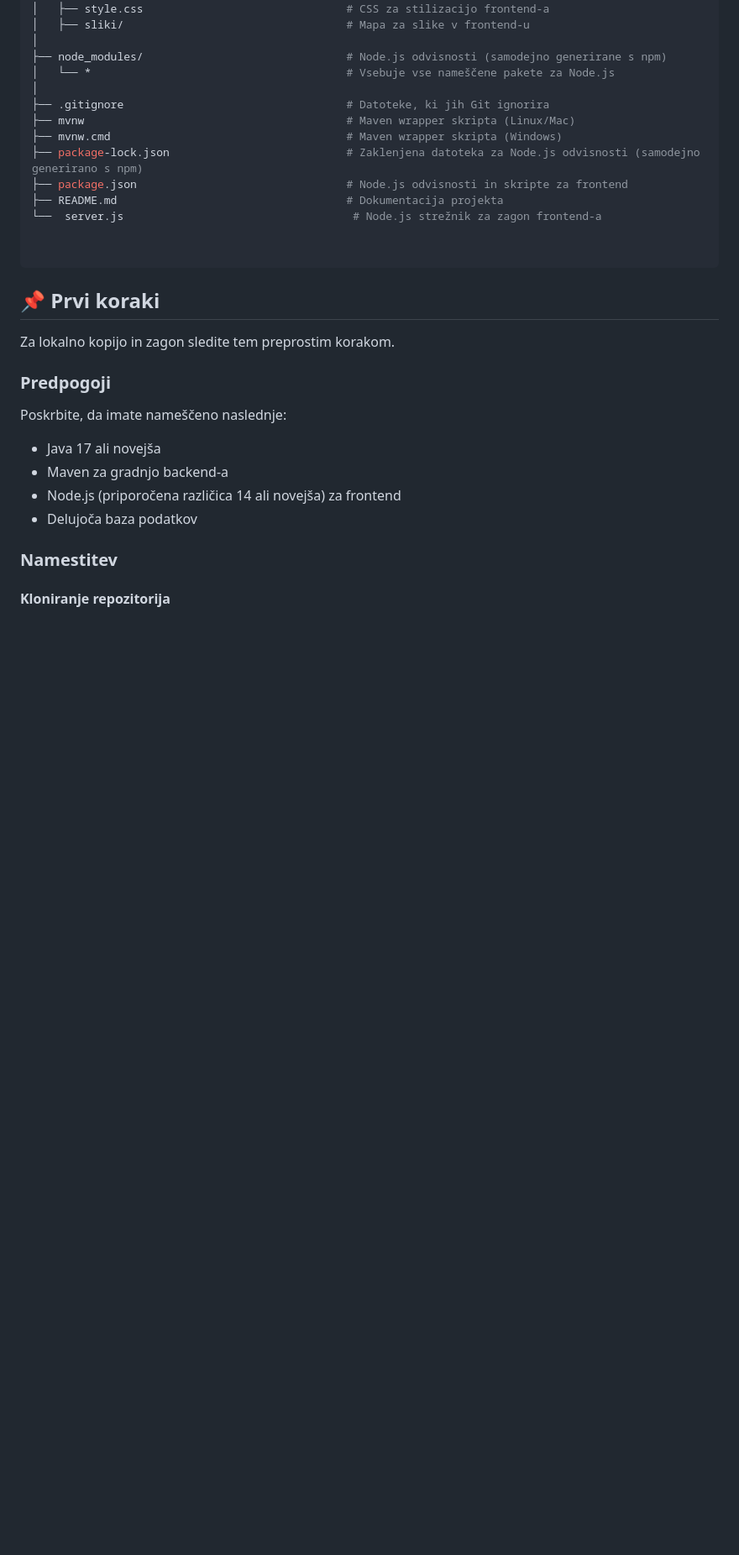
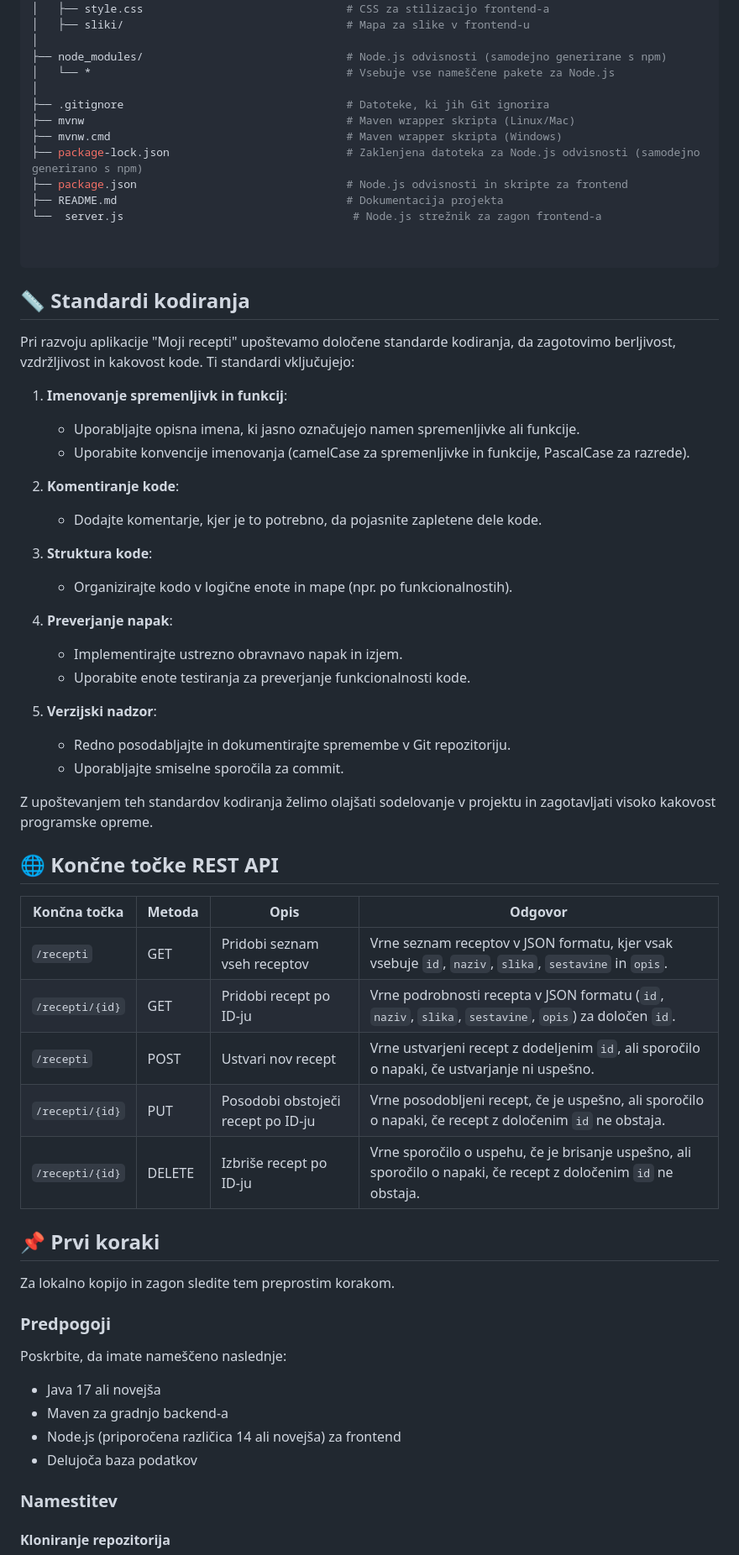
Before and after one commit to AnjaTodorov/ReceptiApp, a Markdown page: README.md, the part around the change printed below. Shown: that part at 84% size. Drawn GitHub-style; blank space fills up the shorter version.

````diff
--- a/README.md
+++ b/README.md
@@ -177,6 +173,43 @@ project-root/
 
 ```
 
+## 📏 Standardi kodiranja
+
+Pri razvoju aplikacije "Moji recepti" upoštevamo določene standarde kodiranja, da zagotovimo berljivost, vzdržljivost in kakovost kode. Ti standardi vključujejo:
+
+1. **Imenovanje spremenljivk in funkcij**:
+   - Uporabljajte opisna imena, ki jasno označujejo namen spremenljivke ali funkcije.
+   - Uporabite konvencije imenovanja (camelCase za spremenljivke in funkcije, PascalCase za razrede).
+
+2. **Komentiranje kode**:
+   - Dodajte komentarje, kjer je to potrebno, da pojasnite zapletene dele kode.
+
+3. **Struktura kode**:
+   - Organizirajte kodo v logične enote in mape (npr. po funkcionalnostih).
+
+4. **Preverjanje napak**:
+   - Implementirajte ustrezno obravnavo napak in izjem.
+   - Uporabite enote testiranja za preverjanje funkcionalnosti kode.
+
+5. **Verzijski nadzor**:
+   - Redno posodabljajte in dokumentirajte spremembe v Git repozitoriju.
+   - Uporabljajte smiselne sporočila za commit.
+
+Z upoštevanjem teh standardov kodiranja želimo olajšati sodelovanje v projektu in zagotavljati visoko kakovost programske opreme.
+
+## 🌐 Končne točke REST API
+
+| **Končna točka**         | **Metoda** | **Opis**                                    | **Odgovor**                                                                                           |
+|--------------------------|------------|---------------------------------------------|--------------------------------------------------------------------------------------------------------|
+| `/recepti`               | GET        | Pridobi seznam vseh receptov               | Vrne seznam receptov v JSON formatu, kjer vsak vsebuje `id`, `naziv`, `slika`, `sestavine` in `opis`. |
+| `/recepti/{id}`          | GET        | Pridobi recept po ID-ju                    | Vrne podrobnosti recepta v JSON formatu (`id`, `naziv`, `slika`, `sestavine`, `opis`) za določen `id`. |
+| `/recepti`               | POST       | Ustvari nov recept                         | Vrne ustvarjeni recept z dodeljenim `id`, ali sporočilo o napaki, če ustvarjanje ni uspešno.          |
+| `/recepti/{id}`          | PUT        | Posodobi obstoječi recept po ID-ju         | Vrne posodobljeni recept, če je uspešno, ali sporočilo o napaki, če recept z določenim `id` ne obstaja. |
+| `/recepti/{id}`          | DELETE     | Izbriše recept po ID-ju                    | Vrne sporočilo o uspehu, če je brisanje uspešno, ali sporočilo o napaki, če recept z določenim `id` ne obstaja. |
+
+
+
+
 ## 📌 Prvi koraki
 
 Za lokalno kopijo in zagon sledite tem preprostim korakom.
````
Also changed, not shown: other parts of README.md (+2 -6 lines).
